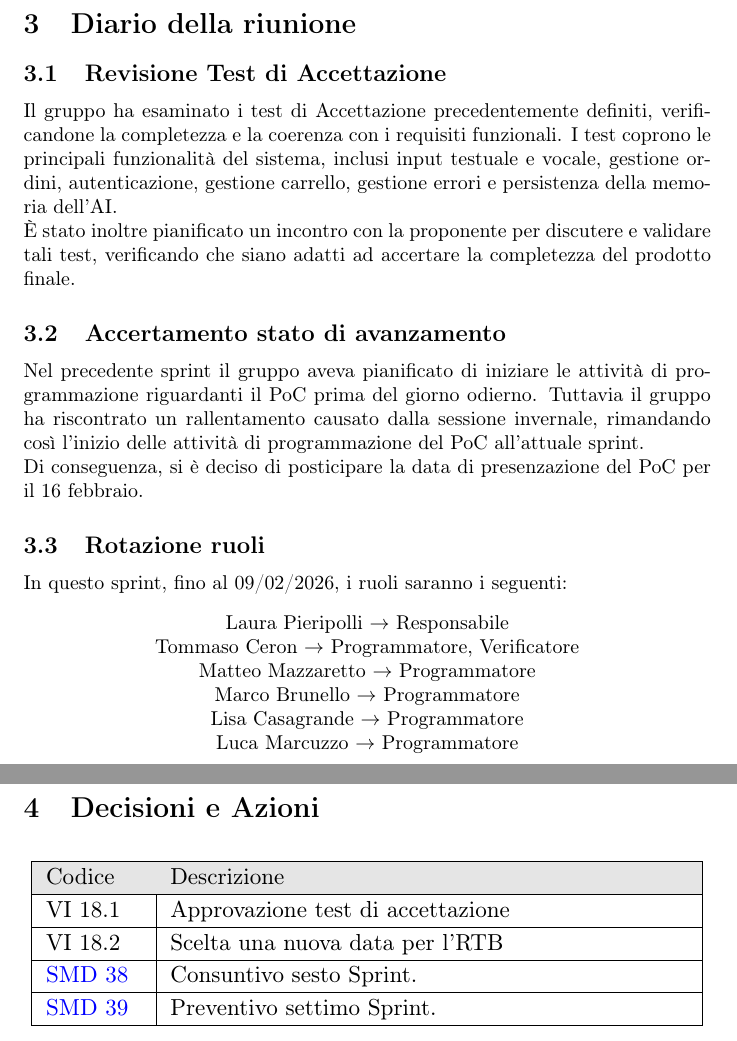
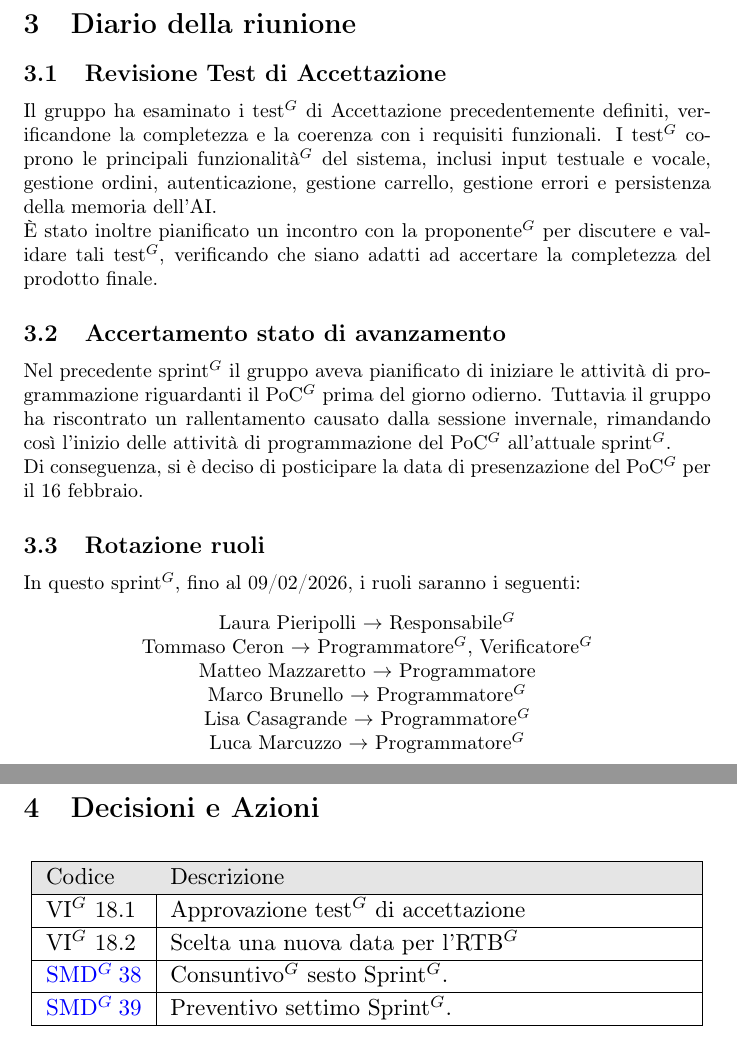
Before and after one commit to NullPointersGroup/Documentazione, a LaTeX document (src/RTB/Verbali Interni/2026-01-26_verbale_interno/2026-01-26_verbale_interno.tex, which reads src/RTB/Verbali Interni/2026-01-26_verbale_interno/content/decisioni_azioni.tex, src/RTB/Verbali Interni/2026-01-26_verbale_interno/content/diario.tex): two parts of pages 5 and 6 of 6, joined at a grey line, cut so that both start at the same text. Compiled offline with pdfLaTeX.

Commit message:
PDF aggiornati

```diff
--- a/src/RTB/Verbali Interni/2026-01-26_verbale_interno/content/decisioni_azioni.tex
+++ b/src/RTB/Verbali Interni/2026-01-26_verbale_interno/content/decisioni_azioni.tex
@@ -9,13 +9,13 @@
 			\rowcolor[gray]{0.9}
 			Codice & Descrizione \\
 			\hline
-			VI 18.1 & Approvazione test di accettazione \\
+			VI$^G$ 18.1 & Approvazione test$^G$ di accettazione \\
 			\hline
-			VI 18.2 & Scelta una nuova data per l'RTB \\
+			VI$^G$ 18.2 & Scelta una nuova data per l'RTB$^G$ \\
 			\hline
-			\href{https://github.com/NullPointersGroup/Documentazione/issues/158}{SMD 38} & Consuntivo sesto Sprint. \\
+			\href{https://github.com/NullPointersGroup/Documentazione/issues/158}{SMD$^G$ 38} & Consuntivo$^G$ sesto Sprint$^G$. \\
 			\hline
-			\href{https://github.com/NullPointersGroup/Documentazione/issues/159}{SMD 39} & Preventivo settimo Sprint. \\
+			\href{https://github.com/NullPointersGroup/Documentazione/issues/159}{SMD$^G$ 39} & Preventivo settimo Sprint$^G$. \\
 			\hline
 		\end{tabular}
 	}
--- a/src/RTB/Verbali Interni/2026-01-26_verbale_interno/content/diario.tex
+++ b/src/RTB/Verbali Interni/2026-01-26_verbale_interno/content/diario.tex
@@ -1,21 +1,21 @@
 \section{Diario della riunione}
 \subsection{Revisione Test di Accettazione}
-Il gruppo ha esaminato i test di Accettazione precedentemente definiti, verificandone la completezza e la coerenza con i requisiti funzionali.
-I test coprono le principali funzionalità del sistema, inclusi input testuale e vocale, gestione ordini, autenticazione, gestione carrello, gestione errori e persistenza della memoria dell'AI. \\
-È stato inoltre pianificato un incontro con la proponente per discutere e validare tali test, verificando che siano adatti ad accertare la completezza del prodotto finale.
+Il gruppo ha esaminato i test$^G$ di Accettazione precedentemente definiti, verificandone la completezza e la coerenza con i requisiti funzionali.
+I test$^G$ coprono le principali funzionalità$^G$ del sistema, inclusi input testuale e vocale, gestione ordini, autenticazione, gestione carrello, gestione errori e persistenza della memoria dell'AI. \\
+È stato inoltre pianificato un incontro con la proponente$^G$ per discutere e validare tali test$^G$, verificando che siano adatti ad accertare la completezza del prodotto finale.
 
 \subsection{Accertamento stato di avanzamento}
-Nel precedente sprint il gruppo aveva pianificato di iniziare le attività di programmazione riguardanti il PoC prima del giorno odierno.
-Tuttavia il gruppo ha riscontrato un rallentamento causato dalla sessione invernale, rimandando così l'inizio delle attività di programmazione del PoC all'attuale sprint.\\
-Di conseguenza, si è deciso di posticipare la data di presenzazione del PoC per il 16 febbraio.
+Nel precedente sprint$^G$ il gruppo aveva pianificato di iniziare le attività di programmazione riguardanti il PoC$^G$ prima del giorno odierno.
+Tuttavia il gruppo ha riscontrato un rallentamento causato dalla sessione invernale, rimandando così l'inizio delle attività di programmazione del PoC$^G$ all'attuale sprint$^G$.\\
+Di conseguenza, si è deciso di posticipare la data di presenzazione del PoC$^G$ per il 16 febbraio.
 
 \subsection{Rotazione ruoli}
-In questo sprint, fino al 09/02/2026, i ruoli saranno i seguenti:
+In questo sprint$^G$, fino al 09/02/2026, i ruoli saranno i seguenti:
 \begin{center}
-	Laura Pieripolli $\rightarrow$ Responsabile \\
-	Tommaso Ceron $\rightarrow$ Programmatore, Verificatore \\
+	Laura Pieripolli $\rightarrow$ Responsabile$^G$ \\
+	Tommaso Ceron $\rightarrow$ Programmatore$^G$, Verificatore$^G$ \\
 	Matteo Mazzaretto $\rightarrow$ Programmatore\\
-	Marco Brunello $\rightarrow$ Programmatore \\
-	Lisa Casagrande $\rightarrow$ Programmatore \\
-	Luca Marcuzzo $\rightarrow$ Programmatore \\
+	Marco Brunello $\rightarrow$ Programmatore$^G$ \\
+	Lisa Casagrande $\rightarrow$ Programmatore$^G$ \\
+	Luca Marcuzzo $\rightarrow$ Programmatore$^G$ \\
 \end{center}
```
Also changed, not shown: src/RTB/Verbali Interni/2026-01-26_verbale_interno/content/info.tex (+1 -1 lines), src/RTB/Verbali Interni/2026-01-26_verbale_interno/content/odg.tex (+1 -1 lines), output/Diario Di Bordo/RTB/2025-11-10_Diario_di_Bordo.pdf, output/Diario Di Bordo/RTB/2025-11-17_Diario_di_Bordo.pdf, output/Diario Di Bordo/RTB/2025-11-24_Diario_di_Bordo.pdf, output/Diario Di Bordo/RTB/2025-12-01_Diario_di_Bordo.pdf, output/Diario Di Bordo/RTB/2025-12-15_Diario_di_Bordo.pdf, output/Diario Di Bordo/RTB/2026-01-08_Diario_di_Bordo.pdf, output/Diario Di Bordo/RTB/2026-01-26_Diario_di_Bordo.pdf, output/RTB/Documenti Esterni/Piano_di_Qualifica.pdf, 21 other files.
